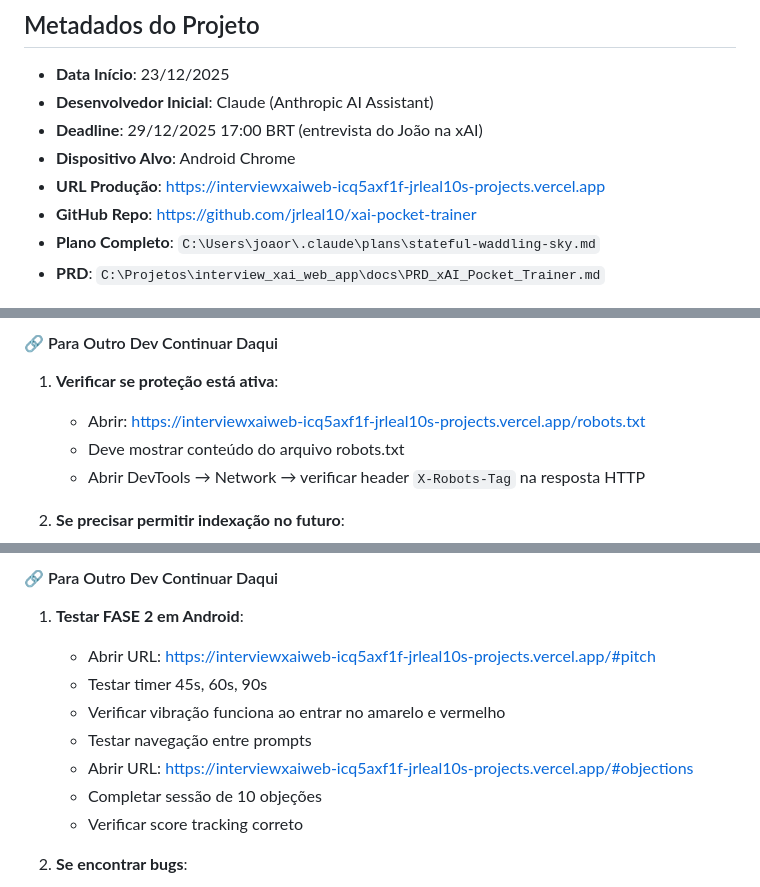
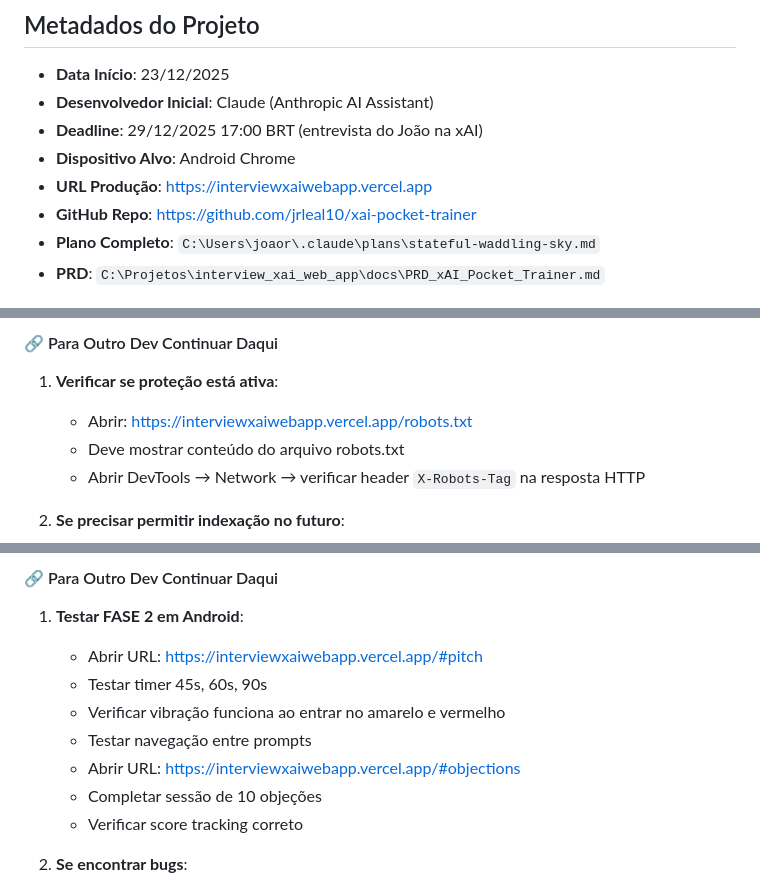
Before and after one commit to jrleal10/xai-pocket-trainer, a Markdown page: docs/Relatorio_Implementacao.md, 3 parts joined by grey strips. Rendered like a GitHub page.

```diff
--- a/docs/Relatorio_Implementacao.md
+++ b/docs/Relatorio_Implementacao.md
@@ -51,7 +51,7 @@
 - **Desenvolvedor Inicial**: Claude (Anthropic AI Assistant)
 - **Deadline**: 29/12/2025 17:00 BRT (entrevista do João na xAI)
 - **Dispositivo Alvo**: Android Chrome
-- **URL Produção**: https://interviewxaiweb-icq5axf1f-jrleal10s-projects.vercel.app
+- **URL Produção**: https://interviewxaiwebapp.vercel.app
 - **GitHub Repo**: https://github.com/jrleal10/xai-pocket-trainer
 - **Plano Completo**: `C:\Users\joaor\.claude\plans\stateful-waddling-sky.md`
 - **PRD**: `C:\Projetos\interview_xai_web_app\docs\PRD_xAI_Pocket_Trainer.md`
@@ -162,7 +162,7 @@ Nenhum problema - implementação direta.
 #### 🔗 Para Outro Dev Continuar Daqui
 
 1. **Verificar se proteção está ativa**:
-   - Abrir: https://interviewxaiweb-icq5axf1f-jrleal10s-projects.vercel.app/robots.txt
+   - Abrir: https://interviewxaiwebapp.vercel.app/robots.txt
    - Deve mostrar conteúdo do arquivo robots.txt
    - Abrir DevTools → Network → verificar header `X-Robots-Tag` na resposta HTTP
 
@@ -334,11 +334,11 @@ Nenhum problema - implementação direta.
 #### 🔗 Para Outro Dev Continuar Daqui
 
 1. **Testar FASE 2 em Android**:
-   - Abrir URL: https://interviewxaiweb-icq5axf1f-jrleal10s-projects.vercel.app/#pitch
+   - Abrir URL: https://interviewxaiwebapp.vercel.app/#pitch
    - Testar timer 45s, 60s, 90s
    - Verificar vibração funciona ao entrar no amarelo e vermelho
    - Testar navegação entre prompts
-   - Abrir URL: https://interviewxaiweb-icq5axf1f-jrleal10s-projects.vercel.app/#objections
+   - Abrir URL: https://interviewxaiwebapp.vercel.app/#objections
    - Completar sessão de 10 objeções
    - Verificar score tracking correto
 
```
Also changed, not shown: other parts of docs/Relatorio_Implementacao.md (+2 -2 lines), README.md (+2 -2 lines), docs/Implementacao_Fase2.md (added, +67 -0 lines).
